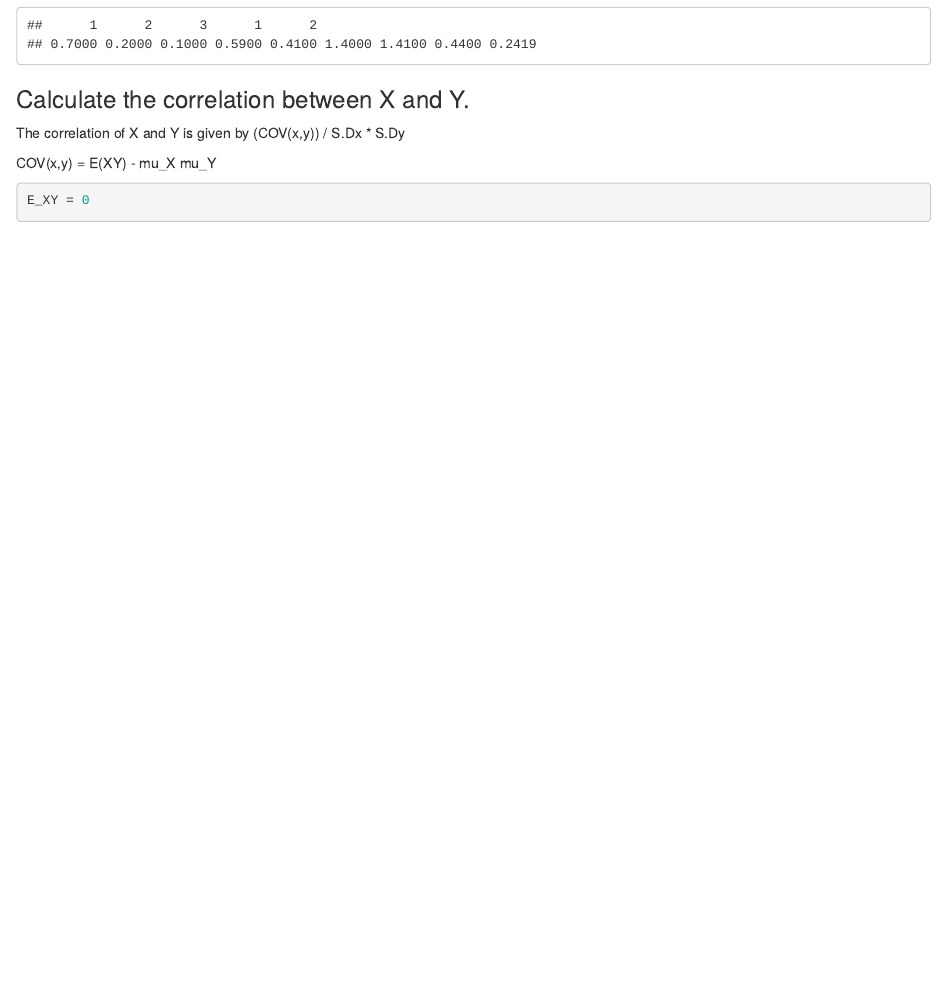
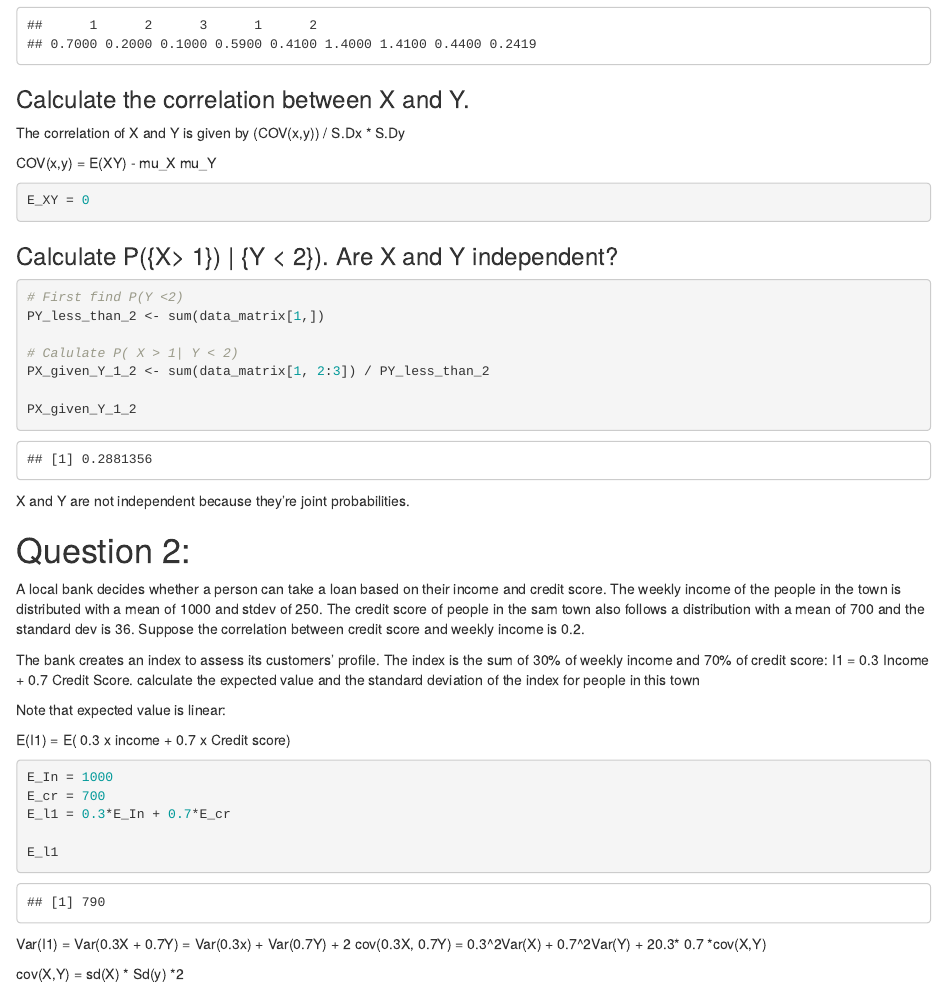
Before and after one commit to MostValue/math-toolbox, an R Markdown document (MATH1905/week 7.Rmd): the page in a window 1100 px wide, from 950 px down. Rendered offline with R 4.5, knitr and Pandoc, with nearby package versions.

Commit message:
Added question 2 week 7

````diff
--- a/MATH1905/week 7.Rmd
+++ b/MATH1905/week 7.Rmd
@@ -71,3 +71,59 @@ COV(x,y)  = E(XY) - mu_X mu_Y
 
 E_XY = 0
 ```
+
+### Calculate P({X> 1}) | {Y < 2}). Are X and Y independent?
+
+
+
+```{r}
+
+# First find P(Y <2)
+PY_less_than_2 <- sum(data_matrix[1,])
+
+# Calulate P( X > 1| Y < 2)
+PX_given_Y_1_2 <- sum(data_matrix[1, 2:3]) / PY_less_than_2
+
+PX_given_Y_1_2
+
+```
+X and Y are not independent because they're joint probabilities.
+
+# Question 2:
+
+
+ A local bank decides whether a person can take a loan based on their income and credit score. The weekly income of the people in the town is distributed with a mean of 1000 and stdev of 250. The credit score of people in the sam town also follows a distribution with a mean of 700 and the standard dev is 36. Suppose the correlation between credit score and weekly income is 0.2.
+
+
+
+
+ The bank creates an index to assess its customers’ profile. The index is the sum of 30% of
+weekly income and 70% of credit score: I1 = 0.3 Income + 0.7 Credit Score. calculate the
+expected value and the standard deviation of the index for people in this town
+
+
+
+Note that expected value is linear:
+
+E(I1) = E( 0.3 x income  + 0.7 x Credit score)
+
+
+```{r}
+
+E_In = 1000
+E_cr = 700
+E_l1 = 0.3*E_In + 0.7*E_cr
+
+E_l1
+```
+
+
+Var(I1) = Var(0.3X + 0.7Y)
+= Var(0.3x) + Var(0.7Y) + 2 cov(0.3X, 0.7Y)
+=  0.3^2Var(X) + 0.7^2Var(Y) + 20.3* 0.7 *cov(X,Y)
+
+cov(X,Y) = sd(X) * Sd(y) *2
+
+```{r}
+
+```
````
